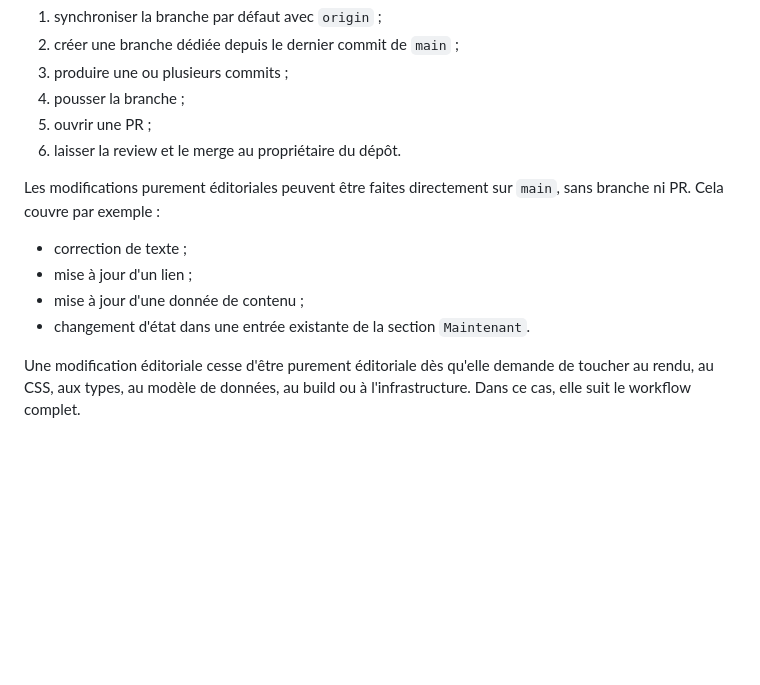
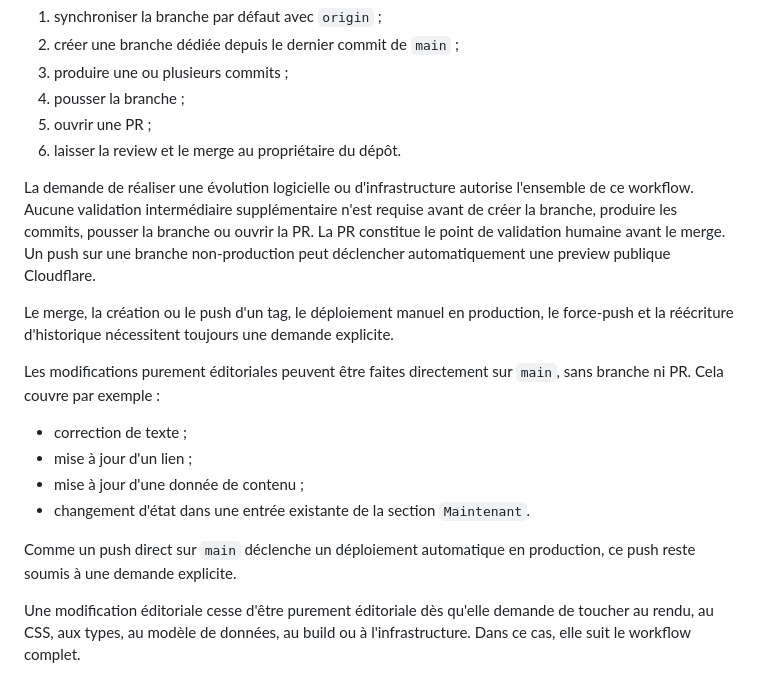
Before and after one commit to fury473/fohryu-website, a Markdown page: docs/deployment-workflow.md, the part around the change. GitHub-like rendering; blank space fills up the shorter version.

Commit message:
Document WSL and pull request workflow

```diff
--- a/docs/deployment-workflow.md
+++ b/docs/deployment-workflow.md
@@ -53,6 +53,17 @@ Ces changements utilisent le workflow complet :
 5. ouvrir une PR ;
 6. laisser la review et le merge au propriétaire du dépôt.
 
+La demande de réaliser une évolution logicielle ou d'infrastructure autorise
+l'ensemble de ce workflow. Aucune validation intermédiaire supplémentaire n'est
+requise avant de créer la branche, produire les commits, pousser la branche ou
+ouvrir la PR. La PR constitue le point de validation humaine avant le merge. Un
+push sur une branche non-production peut déclencher automatiquement une preview
+publique Cloudflare.
+
+Le merge, la création ou le push d'un tag, le déploiement manuel en production,
+le force-push et la réécriture d'historique nécessitent toujours une demande
+explicite.
+
 Les modifications purement éditoriales peuvent être faites directement sur
 `main`, sans branche ni PR. Cela couvre par exemple :
 
@@ -60,6 +71,9 @@ Les modifications purement éditoriales peuvent être faites directement sur
 - mise à jour d'un lien ;
 - mise à jour d'une donnée de contenu ;
 - changement d'état dans une entrée existante de la section `Maintenant`.
+
+Comme un push direct sur `main` déclenche un déploiement automatique en
+production, ce push reste soumis à une demande explicite.
 
 Une modification éditoriale cesse d'être purement éditoriale dès qu'elle demande
 de toucher au rendu, au CSS, aux types, au modèle de données, au build ou à
```
Also changed, not shown: AGENTS.md (+12 -1 lines), 1 other file.
